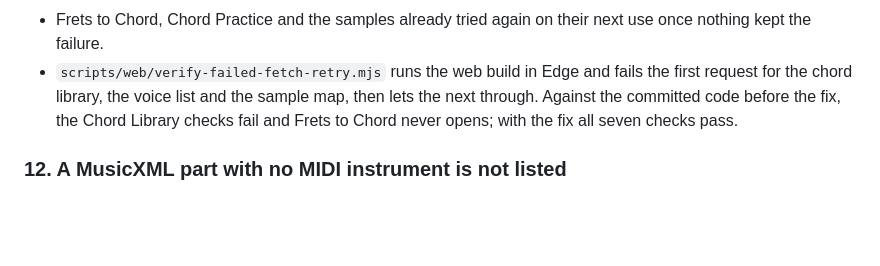
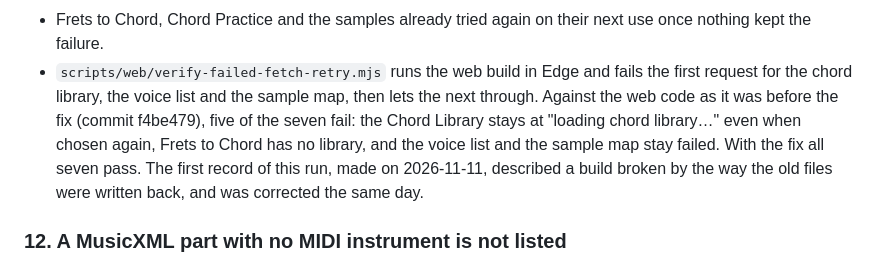
Before and after one commit to joeldodson/unstrungApp, a Markdown page: docs/project-review-2026-11-assessment.md, the part around the change. Rendered like a GitHub page; blank space fills up the shorter version.

Commit message:
Correct the record of finding 11's before-and-after run
The run against the code before the fix had been made on a build broken
by the way the old files were written back. Run again properly, five
of the seven checks fail before the fix, as the assessment now says.

Co-Authored-By: Claude Opus 5.5 <noreply@anthropic.com>

```diff
--- a/docs/project-review-2026-11-assessment.md
+++ b/docs/project-review-2026-11-assessment.md
@@ -333,7 +333,9 @@ Outcome, 2026-11-11:
 - A track's Chord Symbols list, where the library is needed for fingerings, says the library could not be loaded and to open the song again.
 - Frets to Chord, Chord Practice and the samples already tried again on their next use once nothing kept the failure.
 - `scripts/web/verify-failed-fetch-retry.mjs` runs the web build in Edge and fails the first request for the chord library, the voice list and the sample map, then lets the next through.
-  Against the committed code before the fix, the Chord Library checks fail and Frets to Chord never opens; with the fix all seven checks pass.
+  Against the web code as it was before the fix (commit f4be479), five of the seven fail: the Chord Library stays at "loading chord library…" even when chosen again, Frets to Chord has no library, and the voice list and the sample map stay failed.
+  With the fix all seven pass.
+  The first record of this run, made on 2026-11-11, described a build broken by the way the old files were written back, and was corrected the same day.
 
 ### 12. A MusicXML part with no MIDI instrument is not listed
 
```
